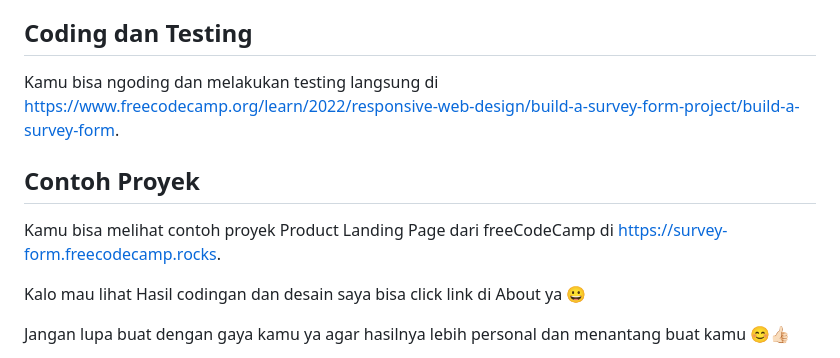
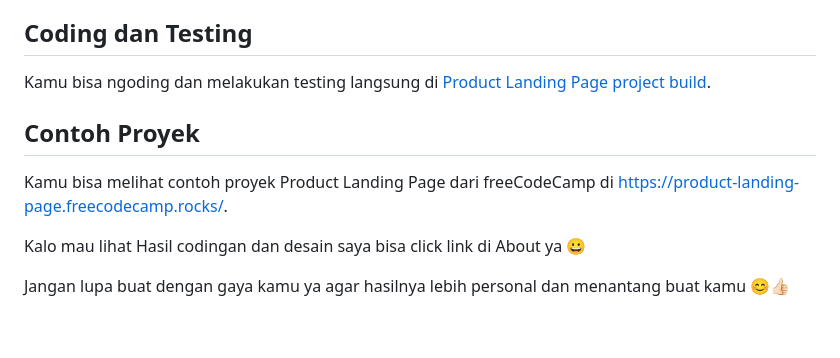
Before and after one commit to dipintoo/freeCodeCamp_Product-Landing-Page, a Markdown page: README.md, the part around the change. GitHub-like rendering; blank space fills up the shorter version.

```diff
--- a/README.md
+++ b/README.md
@@ -63,11 +63,11 @@ Dengan memahami materi tersebut sebelumnya, kamu akan lebih siap dan cepat dalam
 
 ## Coding dan Testing
 
-Kamu bisa ngoding dan melakukan testing langsung di https://www.freecodecamp.org/learn/2022/responsive-web-design/build-a-survey-form-project/build-a-survey-form.
+Kamu bisa ngoding dan melakukan testing langsung di [Product Landing Page project build](https://www.freecodecamp.org/learn/2022/responsive-web-design/build-a-product-landing-page-project/build-a-product-landing-page).
 
 ## Contoh Proyek
 
-Kamu bisa melihat contoh proyek Product Landing Page dari freeCodeCamp di [https://survey-form.freecodecamp.rocks](https://product-landing-page.freecodecamp.rocks/).
+Kamu bisa melihat contoh proyek Product Landing Page dari freeCodeCamp di https://product-landing-page.freecodecamp.rocks/.
 
 Kalo mau lihat Hasil codingan dan desain saya bisa click link di About ya 😀
 
```
